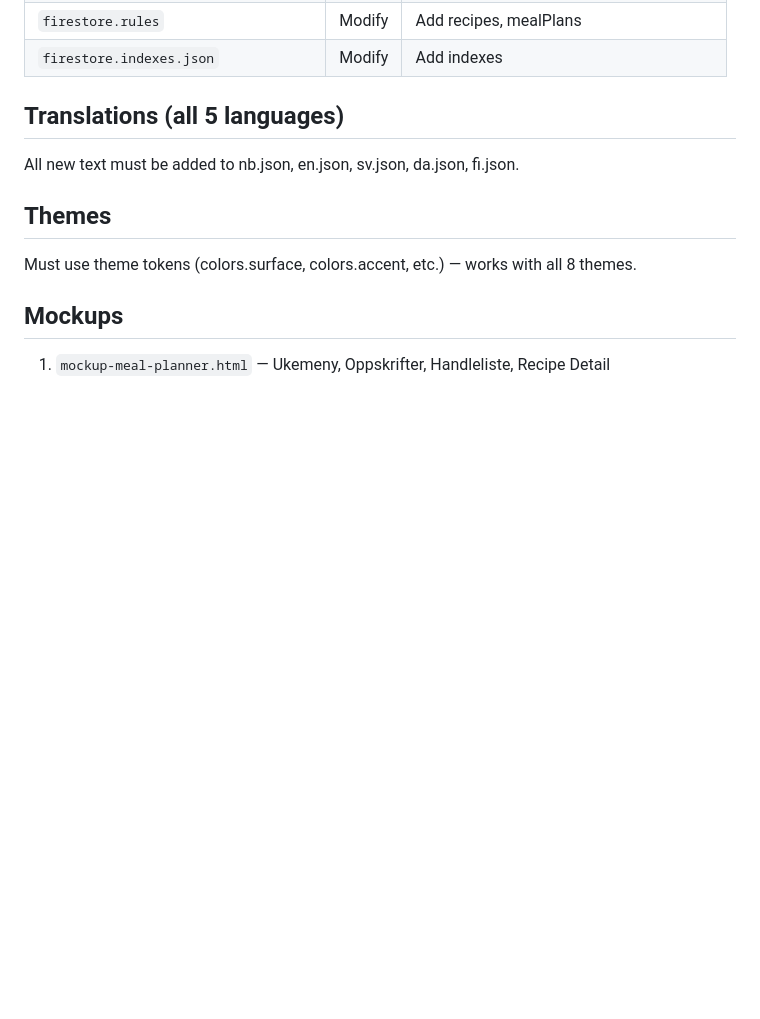
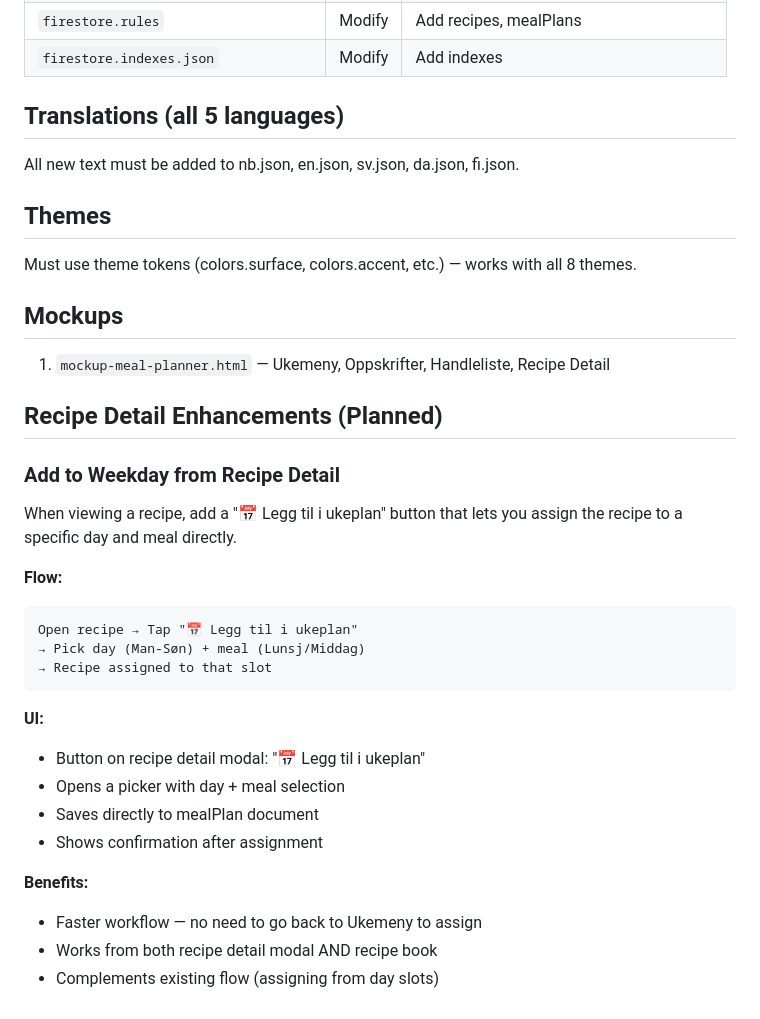
Before and after one commit to jon1974-web/wiklunddidriksen, a Markdown page: PLAN-meal-planner.md, the part around the change. Drawn GitHub-style; blank space fills up the shorter version.

Commit message:
Add recipe detail enhancement: 'Legg til i ukeplan' feature to plan

````diff
--- a/PLAN-meal-planner.md
+++ b/PLAN-meal-planner.md
@@ -242,3 +242,26 @@ Must use theme tokens (colors.surface, colors.accent, etc.) — works with all 8
 
 ## Mockups
 1. `mockup-meal-planner.html` — Ukemeny, Oppskrifter, Handleliste, Recipe Detail
+
+## Recipe Detail Enhancements (Planned)
+
+### Add to Weekday from Recipe Detail
+When viewing a recipe, add a "📅 Legg til i ukeplan" button that lets you assign the recipe to a specific day and meal directly.
+
+**Flow:**
+```
+Open recipe → Tap "📅 Legg til i ukeplan"
+→ Pick day (Man-Søn) + meal (Lunsj/Middag)
+→ Recipe assigned to that slot
+```
+
+**UI:**
+- Button on recipe detail modal: "📅 Legg til i ukeplan"
+- Opens a picker with day + meal selection
+- Saves directly to mealPlan document
+- Shows confirmation after assignment
+
+**Benefits:**
+- Faster workflow — no need to go back to Ukemeny to assign
+- Works from both recipe detail modal AND recipe book
+- Complements existing flow (assigning from day slots)
````
